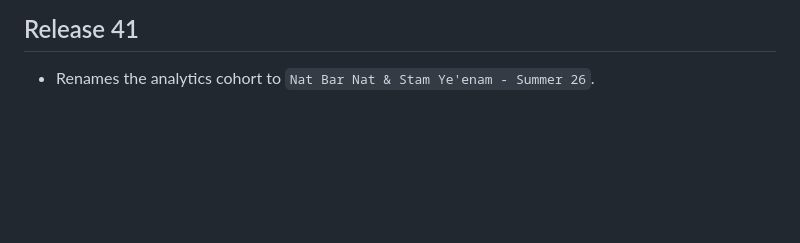
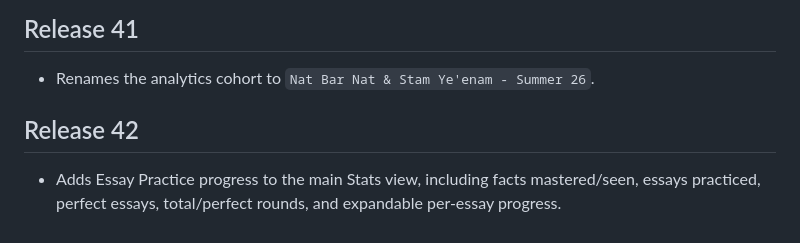
Before and after one commit to ksariash/scp-study, a Markdown page: README.md, the part around the change. Drawn GitHub-style; blank space fills up the shorter version.

Commit message:
Release v42 essay stats

```diff
--- a/README.md
+++ b/README.md
@@ -170,3 +170,8 @@ PDF regression diagnostics compare generated study PDFs against the legacy refer
 ## Release 41
 
 - Renames the analytics cohort to `Nat Bar Nat & Stam Ye'enam - Summer 26`.
+
+
+## Release 42
+
+- Adds Essay Practice progress to the main Stats view, including facts mastered/seen, essays practiced, perfect essays, total/perfect rounds, and expandable per-essay progress.
```
